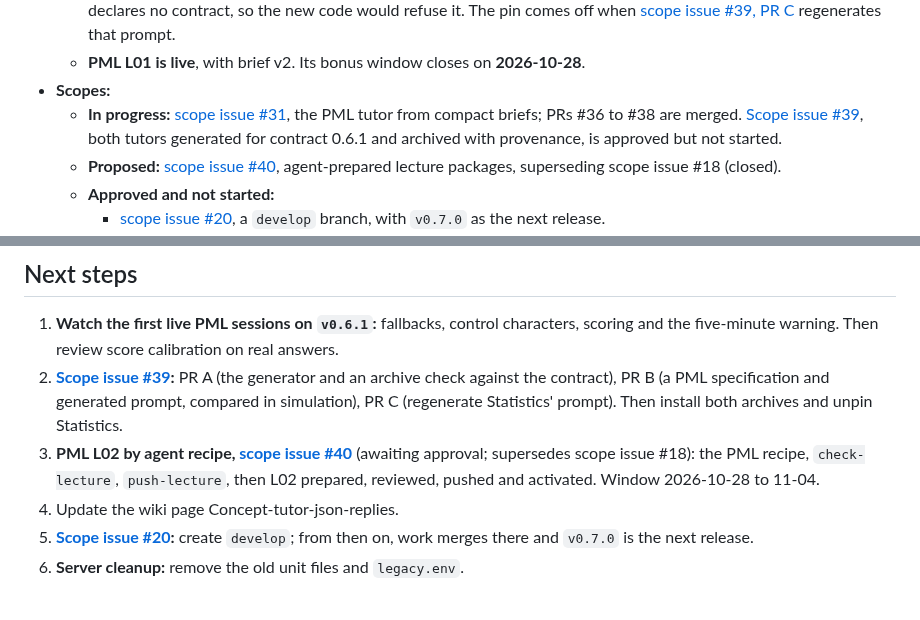
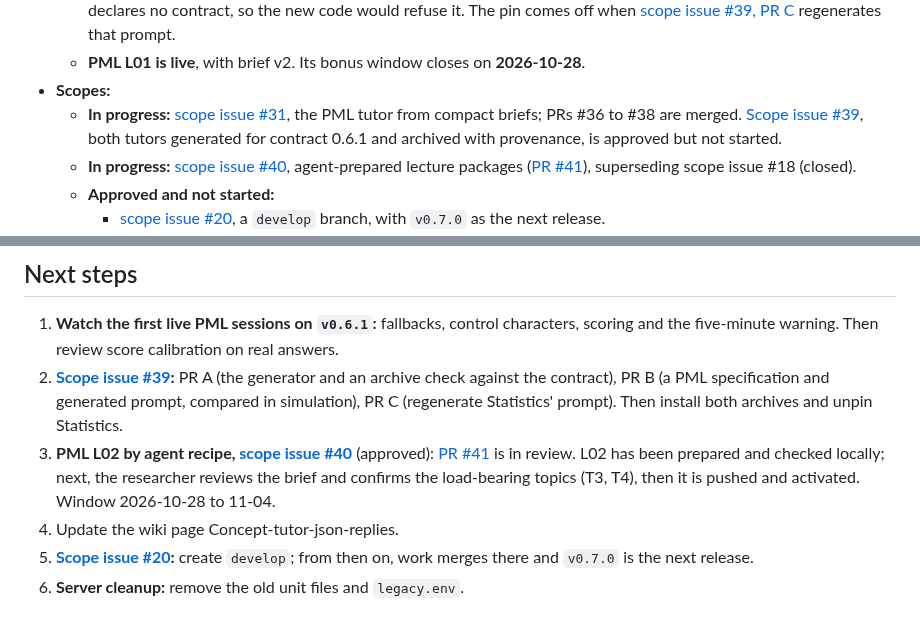
Before and after one commit to opherdonchin/lecture-bot, a Markdown page: HILD/plan.md, 2 parts joined by grey strips. Drawn GitHub-style.

Commit message:
Plan: scope issue #40 approved, PR #41 in review, L02 prepared
Co-Authored-By: Claude Opus 5.5 <noreply@anthropic.com>

```diff
--- a/HILD/plan.md
+++ b/HILD/plan.md
@@ -29,7 +29,7 @@ is in Git and the [journal](journal/).
   - **PML L01 is live**, with brief v2. Its bonus window closes on **2026-10-28**.
 - **Scopes:**
   - **In progress:** [scope issue #31](https://github.com/opherdonchin/lecture-bot/issues/31), the PML tutor from compact briefs; PRs #36 to #38 are merged. [Scope issue #39](https://github.com/opherdonchin/lecture-bot/issues/39), both tutors generated for contract 0.6.1 and archived with provenance, is approved but not started.
-  - **Proposed:** [scope issue #40](https://github.com/opherdonchin/lecture-bot/issues/40), agent-prepared lecture packages, superseding scope issue #18 (closed).
+  - **In progress:** [scope issue #40](https://github.com/opherdonchin/lecture-bot/issues/40), agent-prepared lecture packages ([PR #41](https://github.com/opherdonchin/lecture-bot/pull/41)), superseding scope issue #18 (closed).
   - **Approved and not started:**
     - [scope issue #20](https://github.com/opherdonchin/lecture-bot/issues/20), a `develop` branch, with `v0.7.0` as the next release.
   - **Delivered but still open:**
@@ -45,7 +45,7 @@ is in Git and the [journal](journal/).
 
 1. **Watch the first live PML sessions on `v0.6.1`:** fallbacks, control characters, scoring and the five-minute warning. Then review score calibration on real answers.
 2. **[Scope issue #39](https://github.com/opherdonchin/lecture-bot/issues/39):** PR A (the generator and an archive check against the contract), PR B (a PML specification and generated prompt, compared in simulation), PR C (regenerate Statistics' prompt). Then install both archives and unpin Statistics.
-3. **PML L02 by agent recipe, [scope issue #40](https://github.com/opherdonchin/lecture-bot/issues/40)** (awaiting approval; supersedes scope issue #18): the PML recipe, `check-lecture`, `push-lecture`, then L02 prepared, reviewed, pushed and activated. Window 2026-10-28 to 11-04.
+3. **PML L02 by agent recipe, [scope issue #40](https://github.com/opherdonchin/lecture-bot/issues/40)** (approved): [PR #41](https://github.com/opherdonchin/lecture-bot/pull/41) is in review. L02 has been prepared and checked locally; next, the researcher reviews the brief and confirms the load-bearing topics (T3, T4), then it is pushed and activated. Window 2026-10-28 to 11-04.
 4. Update the wiki page Concept-tutor-json-replies.
 5. **[Scope issue #20](https://github.com/opherdonchin/lecture-bot/issues/20):** create `develop`; from then on, work merges there and `v0.7.0` is the next release.
 6. **Server cleanup:** remove the old unit files and `legacy.env`.
```
